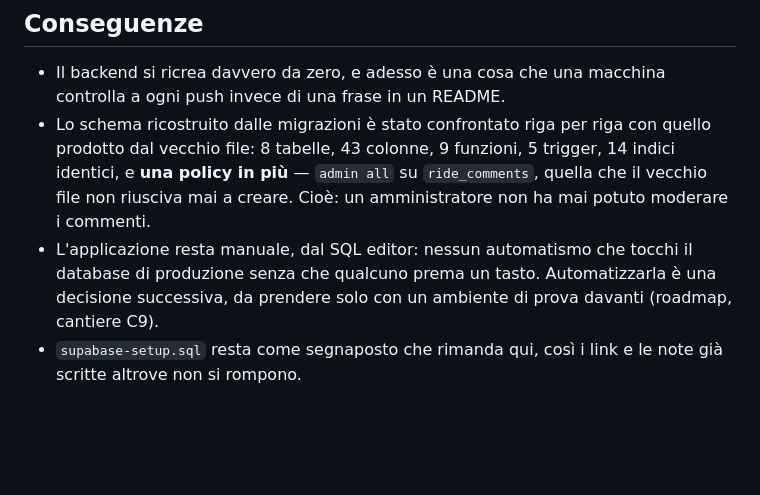
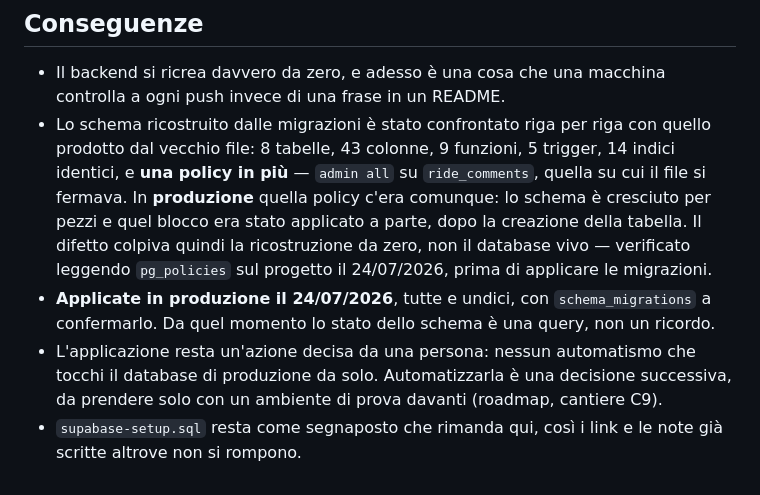
Before and after one commit to Paggio04/posti, a Markdown page: docs/adr/002-migrazioni-numerate.md, the part around the change. Drawn GitHub-style; blank space fills up the shorter version.

```diff
--- a/docs/adr/002-migrazioni-numerate.md
+++ b/docs/adr/002-migrazioni-numerate.md
@@ -43,10 +43,15 @@ Lo schema si spezza in file numerati in `supabase/migrations/`, applicati in ord
   push invece di una frase in un README.
 - Lo schema ricostruito dalle migrazioni è stato confrontato riga per riga con quello prodotto
   dal vecchio file: 8 tabelle, 43 colonne, 9 funzioni, 5 trigger, 14 indici identici, e **una
-  policy in più** — `admin all` su `ride_comments`, quella che il vecchio file non riusciva mai
-  a creare. Cioè: un amministratore non ha mai potuto moderare i commenti.
-- L'applicazione resta manuale, dal SQL editor: nessun automatismo che tocchi il database di
-  produzione senza che qualcuno prema un tasto. Automatizzarla è una decisione successiva, da
+  policy in più** — `admin all` su `ride_comments`, quella su cui il file si fermava.
+  In **produzione** quella policy c'era comunque: lo schema è cresciuto per pezzi e quel blocco
+  era stato applicato a parte, dopo la creazione della tabella. Il difetto colpiva quindi la
+  ricostruzione da zero, non il database vivo — verificato leggendo `pg_policies` sul progetto
+  il 24/07/2026, prima di applicare le migrazioni.
+- **Applicate in produzione il 24/07/2026**, tutte e undici, con `schema_migrations` a
+  confermarlo. Da quel momento lo stato dello schema è una query, non un ricordo.
+- L'applicazione resta un'azione decisa da una persona: nessun automatismo che tocchi il database
+  di produzione da solo. Automatizzarla è una decisione successiva, da
   prendere solo con un ambiente di prova davanti (roadmap, cantiere C9).
 - `supabase-setup.sql` resta come segnaposto che rimanda qui, così i link e le note già scritte
   altrove non si rompono.
```
Also changed, not shown: docs/ROADMAP.md (+13 -8 lines).
